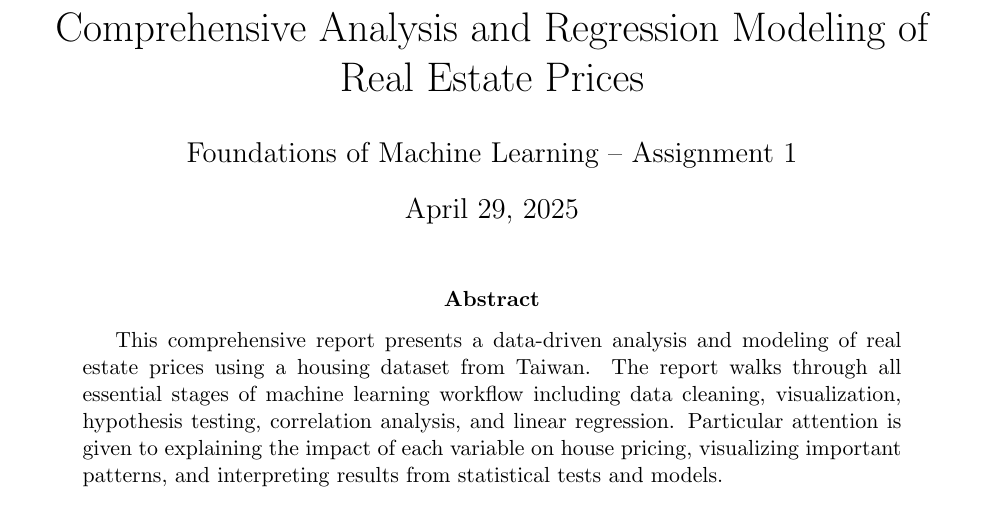
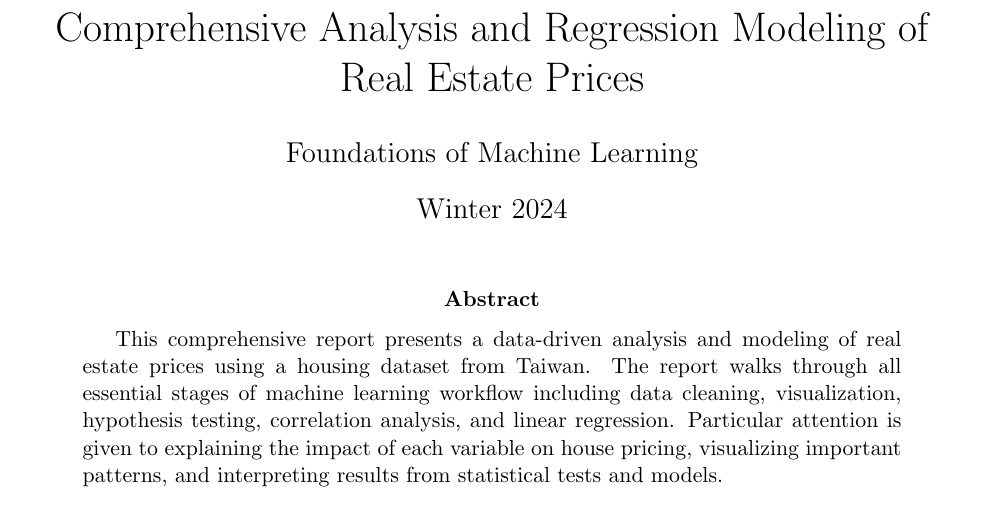
Before and after one commit to Mah-En/Regression-Model-Housing-Data, a LaTeX paper (Report/Report.tex): part of page 1 of 5, cut so that both start at the same text. Compiled offline with pdfLaTeX.

```diff
--- a/Report/Report.tex
+++ b/Report/Report.tex
@@ -9,8 +9,8 @@
 \usepackage{hyperref}
 \geometry{margin=1in}
 \title{Comprehensive Analysis and Regression Modeling of Real Estate Prices}
-\author{Foundations of Machine Learning – Assignment 1}
-\date{\today}
+\author{Foundations of Machine Learning}
+\date{Winter 2024}
 
 \begin{document}
 
```
Also changed, not shown: README.md, Report/Report.pdf, 2 other files.
